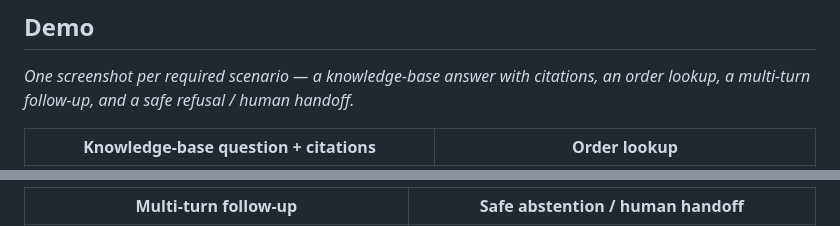
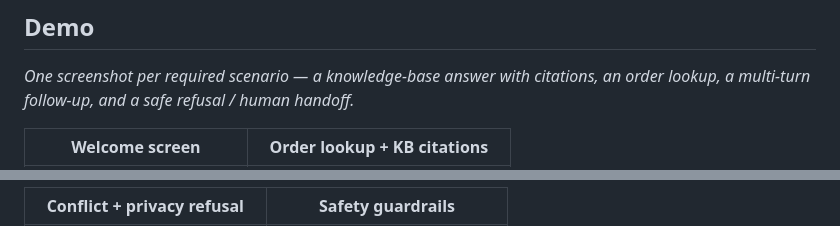
Before and after one commit to Jashshah5121/asterguard-rag-support-agent, a Markdown page: README (2).md, 2 parts joined by grey strips. GitHub-like rendering.

Commit message:
Revise README for AsterGuard project details
Updated README with project details, demo information, and screenshots.

```diff
--- a/README (2).md
+++ b/README (2).md
@@ -12,5 +12,5 @@ The project optimizes for **groundedness, deterministic safety checks, source au
 
 *One screenshot per required scenario — a knowledge-base answer with citations, an order lookup, a multi-turn follow-up, and a safe refusal / human handoff.*
 
-| Knowledge-base question + citations | Order lookup |
+| Welcome screen | Order lookup + KB citations |
 |---|---|
@@ -18,3 +18,3 @@ The project optimizes for **groundedness, deterministic safety checks, source au
 
-| Multi-turn follow-up | Safe abstention / human handoff |
+| Conflict + privacy refusal | Safety guardrails |
 |---|---|
```
Also changed, not shown: other parts of README (2).md (+2 -2 lines).
